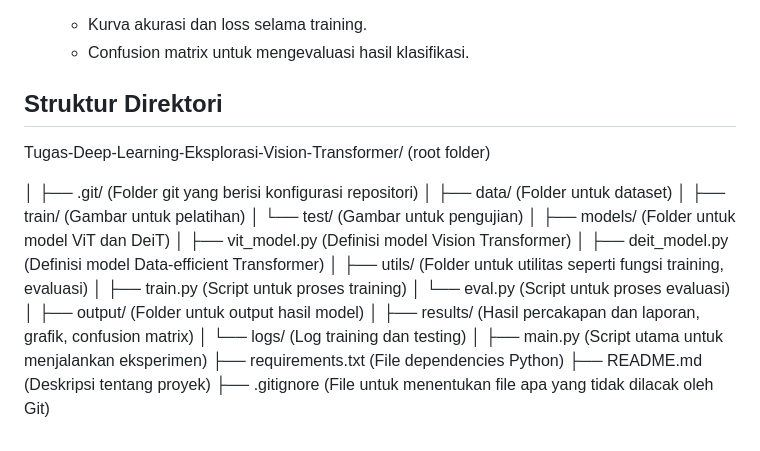
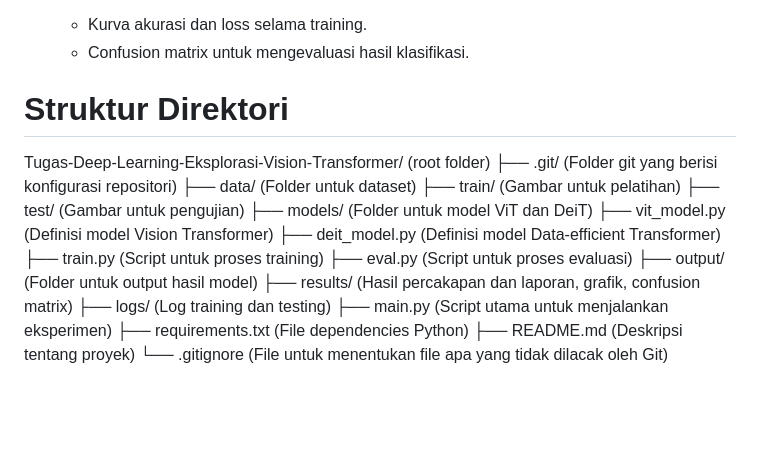
Before and after one commit to Joshia05/Tugas-deep-learning1, a Markdown page: README.md, the part around the change. GitHub-like rendering; blank space fills up the shorter version.

```diff
--- a/README.md
+++ b/README.md
@@ -52,29 +52,22 @@ Dataset ini memiliki 838 gambar untuk **training** dan 270 gambar untuk **testin
    - Kurva akurasi dan loss selama training.
    - Confusion matrix untuk mengevaluasi hasil klasifikasi.
 
-## Struktur Direktori
-Tugas-Deep-Learning-Eksplorasi-Vision-Transformer/  (root folder)
+# Struktur Direktori
 
-│
-├── .git/                               (Folder git yang berisi konfigurasi repositori)
-│
-├── data/                               (Folder untuk dataset)
-│   ├── train/                          (Gambar untuk pelatihan)
-│   └── test/                           (Gambar untuk pengujian)
-│
-├── models/                             (Folder untuk model ViT dan DeiT)
-│   ├── vit_model.py                    (Definisi model Vision Transformer)
-│   ├── deit_model.py                   (Definisi model Data-efficient Transformer)
-│
-├── utils/                              (Folder untuk utilitas seperti fungsi training, evaluasi)
-│   ├── train.py                        (Script untuk proses training)
-│   └── eval.py                         (Script untuk proses evaluasi)
-│
-├── output/                             (Folder untuk output hasil model)
-│   ├── results/                        (Hasil percakapan dan laporan, grafik, confusion matrix)
-│   └── logs/                           (Log training dan testing)
-│
-├── main.py                             (Script utama untuk menjalankan eksperimen)
-├── requirements.txt                    (File dependencies Python)
-├── README.md                           (Deskripsi tentang proyek)
-├── .gitignore                          (File untuk menentukan file apa yang tidak dilacak oleh Git)
+Tugas-Deep-Learning-Eksplorasi-Vision-Transformer/ (root folder)
+├── .git/ (Folder git yang berisi konfigurasi repositori)
+├── data/ (Folder untuk dataset)
+├── train/ (Gambar untuk pelatihan)
+├── test/ (Gambar untuk pengujian)
+├── models/ (Folder untuk model ViT dan DeiT)
+├── vit_model.py (Definisi model Vision Transformer)
+├── deit_model.py (Definisi model Data-efficient Transformer)
+├── train.py (Script untuk proses training)
+├── eval.py (Script untuk proses evaluasi)
+├── output/ (Folder untuk output hasil model)
+├── results/ (Hasil percakapan dan laporan, grafik, confusion matrix)
+├── logs/ (Log training dan testing)
+├── main.py (Script utama untuk menjalankan eksperimen)
+├── requirements.txt (File dependencies Python)
+├── README.md (Deskripsi tentang proyek)
+└── .gitignore (File untuk menentukan file apa yang tidak dilacak oleh Git)
```
